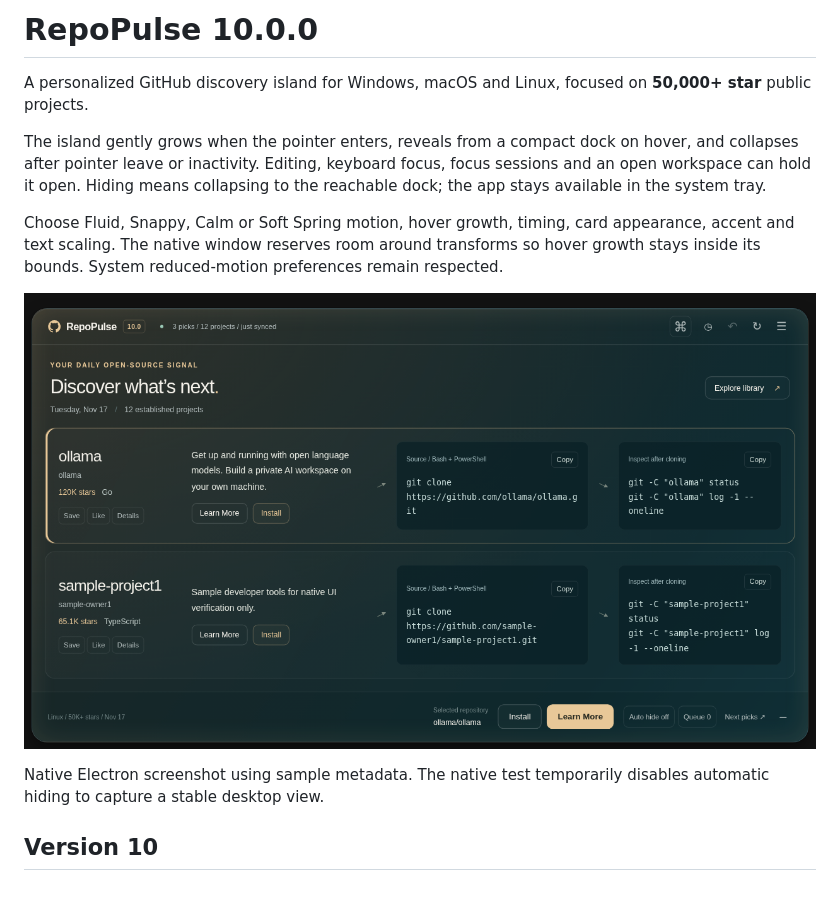
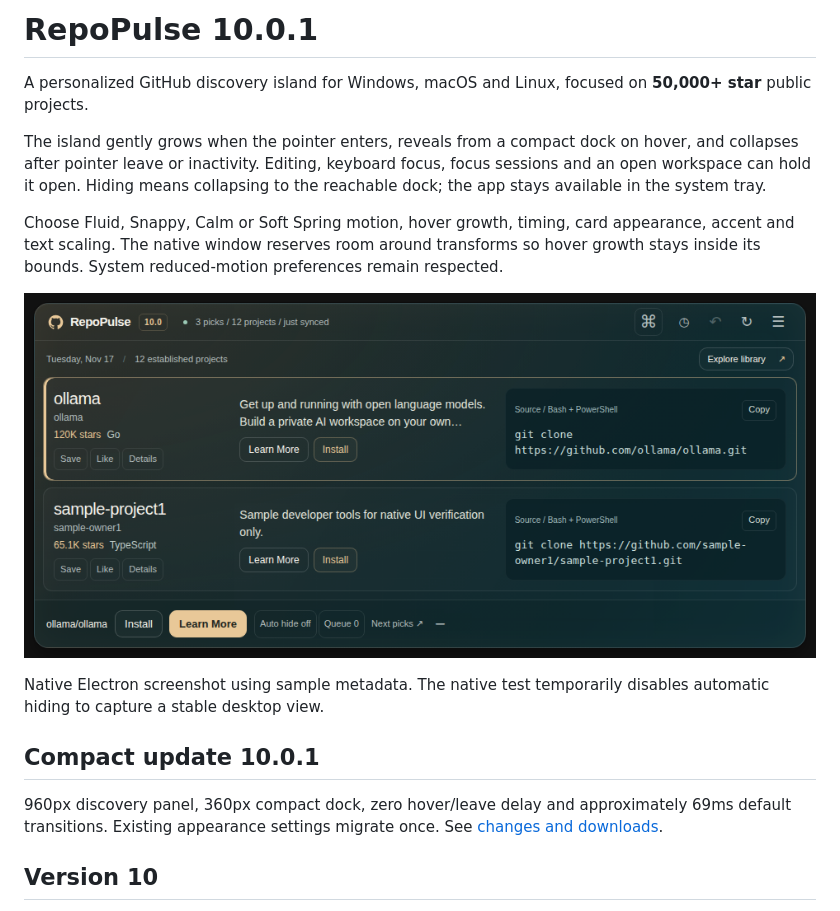
Before and after one commit to rvnsre/RepoPulse, a Markdown page: README.md, the part around the change. Rendered like a GitHub page; pictures changed too: docs/preview-v10.0.1.png (added).

Commit message:
Document verified compact v10.0.1 layout and installer downloads

```diff
--- a/README.md
+++ b/README.md
@@ -1,4 +1,4 @@
-# RepoPulse 10.0.0
+# RepoPulse 10.0.1
 
 A personalized GitHub discovery island for Windows, macOS and Linux, focused on **50,000+ star** public projects.
 
@@ -6,9 +6,13 @@ The island gently grows when the pointer enters, reveals from a compact dock on
 
 Choose Fluid, Snappy, Calm or Soft Spring motion, hover growth, timing, card appearance, accent and text scaling. The native window reserves room around transforms so hover growth stays inside its bounds. System reduced-motion preferences remain respected.
 
-![Native application preview](docs/preview-v10.png)
+![Native application preview](docs/preview-v10.0.1.png)
 
 Native Electron screenshot using sample metadata. The native test temporarily disables automatic hiding to capture a stable desktop view.
+
+## Compact update 10.0.1
+
+960px discovery panel, 360px compact dock, zero hover/leave delay and approximately 69ms default transitions. Existing appearance settings migrate once. See [changes and downloads](docs/CHANGES-v10.0.1.md).
 
 ## Version 10
 
```
Also changed, not shown: docs/CHANGES-v10.0.1.md (added, +23 -0 lines).
